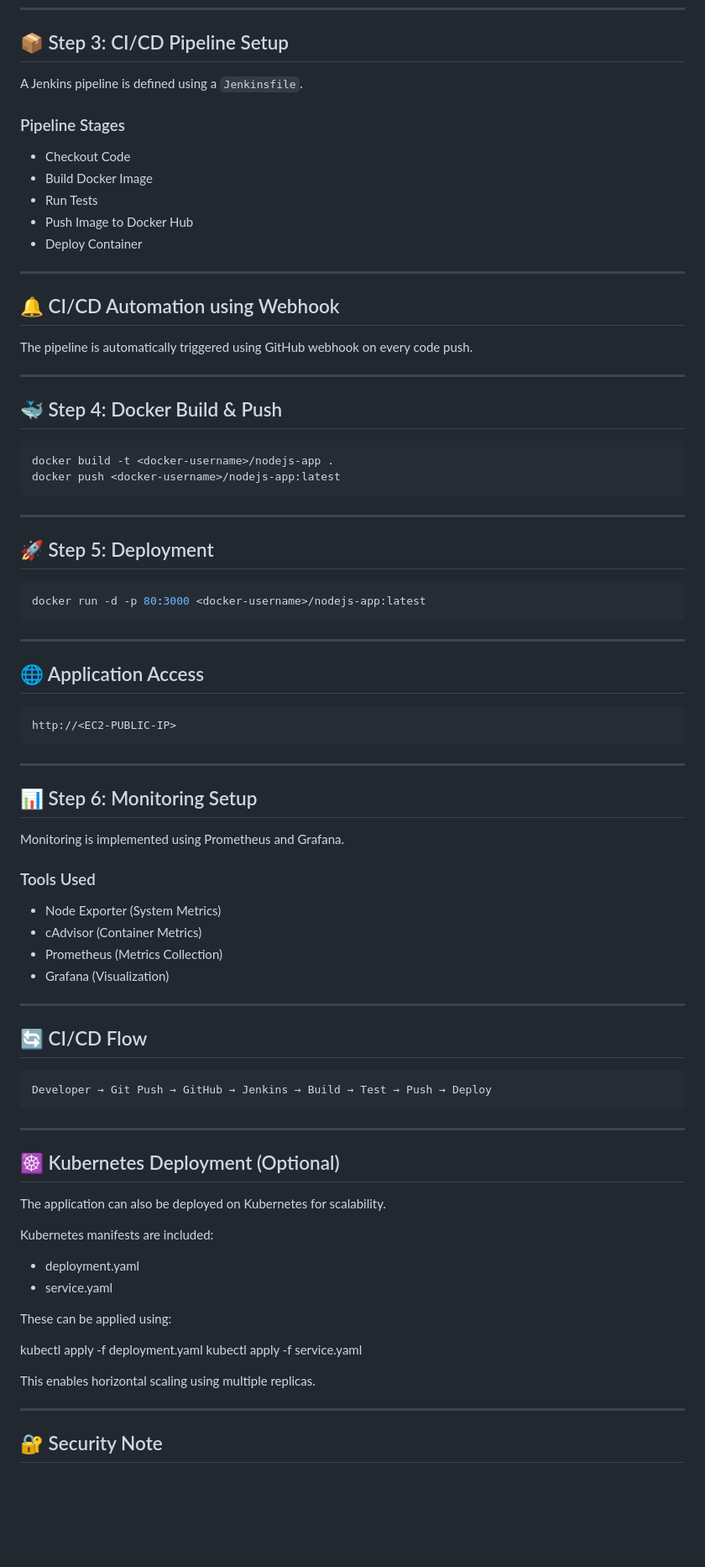
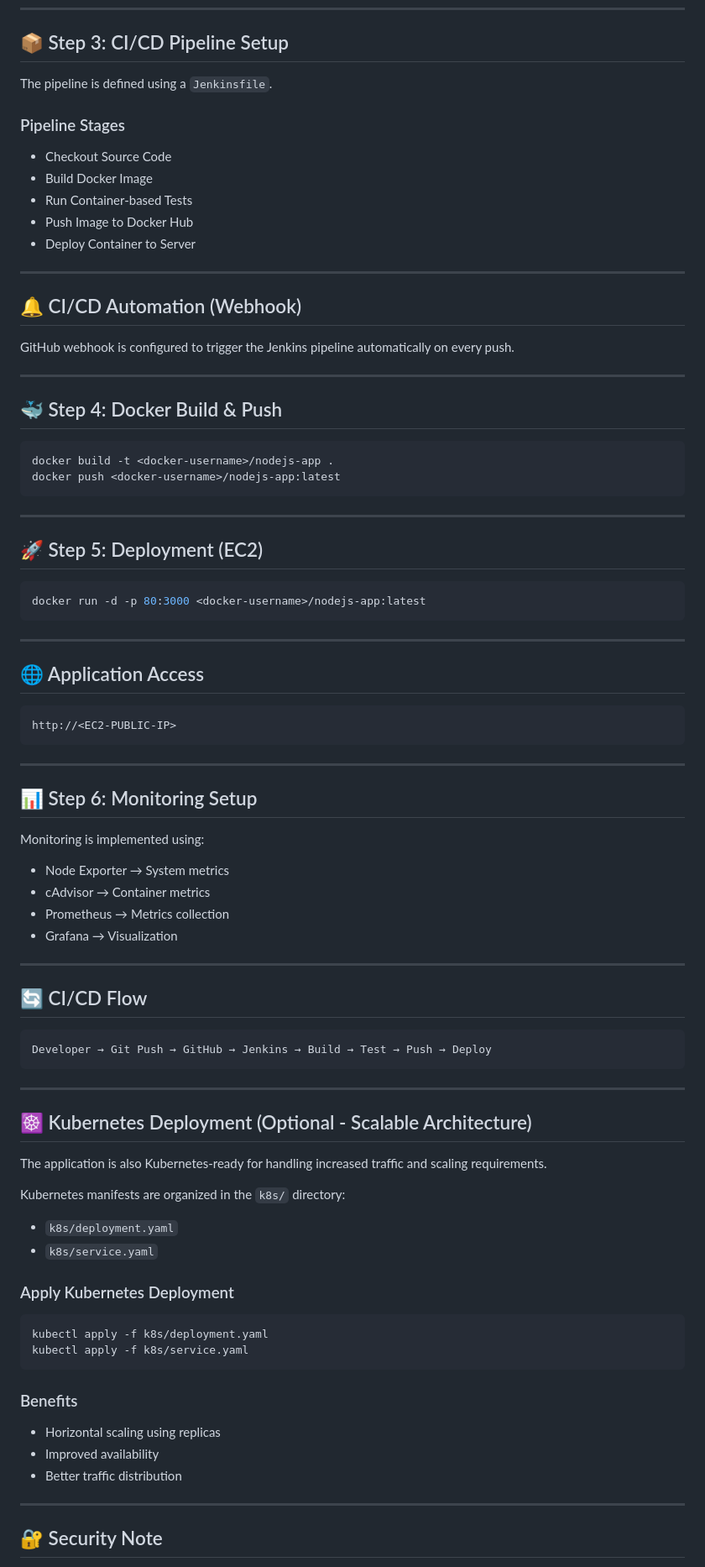
Before and after one commit to chiragpuniyanii/nodejs-repo, a Markdown page: README.md, the part around one of its changes. Shown at 84% size. Rendered like a GitHub page; blank space fills up the shorter version.

````diff
--- a/README.md
+++ b/README.md
@@ -94,21 +105,21 @@ sudo cat /var/lib/jenkins/secrets/initialAdminPassword
 
 ## 📦 Step 3: CI/CD Pipeline Setup
 
-A Jenkins pipeline is defined using a `Jenkinsfile`.
+The pipeline is defined using a `Jenkinsfile`.
 
 ### Pipeline Stages
 
-* Checkout Code
+* Checkout Source Code
 * Build Docker Image
-* Run Tests
+* Run Container-based Tests
 * Push Image to Docker Hub
-* Deploy Container
+* Deploy Container to Server
 
 ---
 
-## 🔔 CI/CD Automation using Webhook
+## 🔔 CI/CD Automation (Webhook)
 
-The pipeline is automatically triggered using GitHub webhook on every code push.
+GitHub webhook is configured to trigger the Jenkins pipeline automatically on every push.
 
 ---
 
@@ -121,7 +132,7 @@ docker push <docker-username>/nodejs-app:latest
 
 ---
 
-## 🚀 Step 5: Deployment
+## 🚀 Step 5: Deployment (EC2)
 
 ```bash
 docker run -d -p 80:3000 <docker-username>/nodejs-app:latest
@@ -139,14 +150,12 @@ http://<EC2-PUBLIC-IP>
 
 ## 📊 Step 6: Monitoring Setup
 
-Monitoring is implemented using Prometheus and Grafana.
+Monitoring is implemented using:
 
-### Tools Used
-
-* Node Exporter (System Metrics)
-* cAdvisor (Container Metrics)
-* Prometheus (Metrics Collection)
-* Grafana (Visualization)
+* Node Exporter → System metrics
+* cAdvisor → Container metrics
+* Prometheus → Metrics collection
+* Grafana → Visualization
 
 ---
 
@@ -158,21 +167,27 @@ Developer → Git Push → GitHub → Jenkins → Build → Test → Push → De
 
 ---
 
-## ☸️ Kubernetes Deployment (Optional)
+## ☸️ Kubernetes Deployment (Optional - Scalable Architecture)
 
-The application can also be deployed on Kubernetes for scalability.
+The application is also Kubernetes-ready for handling increased traffic and scaling requirements.
 
-Kubernetes manifests are included:
+Kubernetes manifests are organized in the `k8s/` directory:
 
-* deployment.yaml
-* service.yaml
+* `k8s/deployment.yaml`
+* `k8s/service.yaml`
 
-These can be applied using:
+### Apply Kubernetes Deployment
 
-kubectl apply -f deployment.yaml
-kubectl apply -f service.yaml
+```bash
+kubectl apply -f k8s/deployment.yaml
+kubectl apply -f k8s/service.yaml
+```
 
-This enables horizontal scaling using multiple replicas.
+### Benefits
+
+* Horizontal scaling using replicas
+* Improved availability
+* Better traffic distribution
 
 ---
 
````
Also changed, not shown: other parts of README.md (+23 -11 lines).
